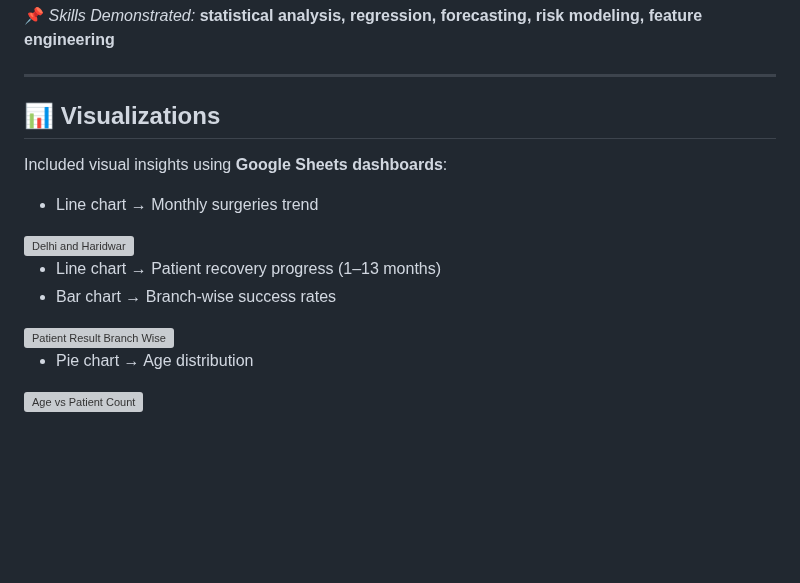
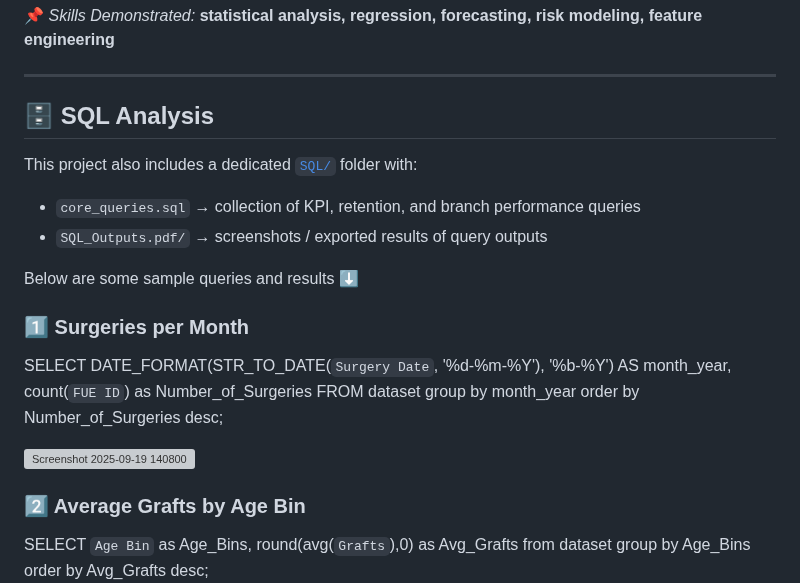
Before and after one commit to John-Cena-DEV/DataScience_Portfolio, a Markdown page: 01_Data_Analysis/Project-Patient Demographics Analysis/README.md, the part around one of its changes. Rendered like a GitHub page; blank space fills up the shorter version; grey boxes are pictures that could not be loaded.

```diff
--- a/01_Data_Analysis/Project-Patient Demographics Analysis/README.md
+++ b/01_Data_Analysis/Project-Patient Demographics Analysis/README.md
@@ -114,15 +114,26 @@ The objective is to showcase **end-to-end data analysis workflow** using **Googl
 
 ---
 
-## 📊 Visualizations
-Included visual insights using **Google Sheets dashboards**:
-- Line chart → Monthly surgeries trend
-<img width="880" height="395" alt="Delhi and Haridwar" src="https://github.com/user-attachments/assets/0ec6f2df-37de-46a6-8ba4-6cd85fc8cd55" />
+## 🗄 SQL Analysis
 
-- Line chart → Patient recovery progress (1–13 months)
-- Bar chart → Branch-wise success rates
-<img width="880" height="588" alt="Patient Result Branch Wise" src="https://github.com/user-attachments/assets/3d619489-c143-4f3a-94b0-22d1cd5458e1" />
+This project also includes a dedicated [`SQL/`](SQL/) folder with:
+- `core_queries.sql` → collection of KPI, retention, and branch performance queries
+- `SQL_Outputs.pdf/` → screenshots / exported results of query outputs
 
-- Pie chart → Age distribution
-<img width="893" height="619" alt="Age vs Patient Count" src="https://github.com/user-attachments/assets/2c71e8f6-e473-48de-bb69-c78da5023bff" />
+Below are some sample queries and results ⬇️
 
+### 1️⃣ Surgeries per Month
+
+SELECT DATE_FORMAT(STR_TO_DATE(`Surgery Date`, '%d-%m-%Y'), '%b-%Y') AS month_year, count(`FUE ID`) as Number_of_Surgeries
+FROM dataset
+group by month_year
+order by Number_of_Surgeries desc;
+
+<img width="185" height="185" alt="Screenshot 2025-09-19 140800" src="https://github.com/user-attachments/assets/a482c51d-c3bf-4e35-8247-794d6f470e0a" />
+
+### 2️⃣ Average Grafts by Age Bin
+
+SELECT `Age Bin` as Age_Bins, round(avg(`Grafts`),0) as Avg_Grafts from dataset
+group by Age_Bins
+order by Avg_Grafts desc;
+
```
Also changed, not shown: other parts of 01_Data_Analysis/Project-Patient Demographics Analysis/README.md (+1 -0 lines).
